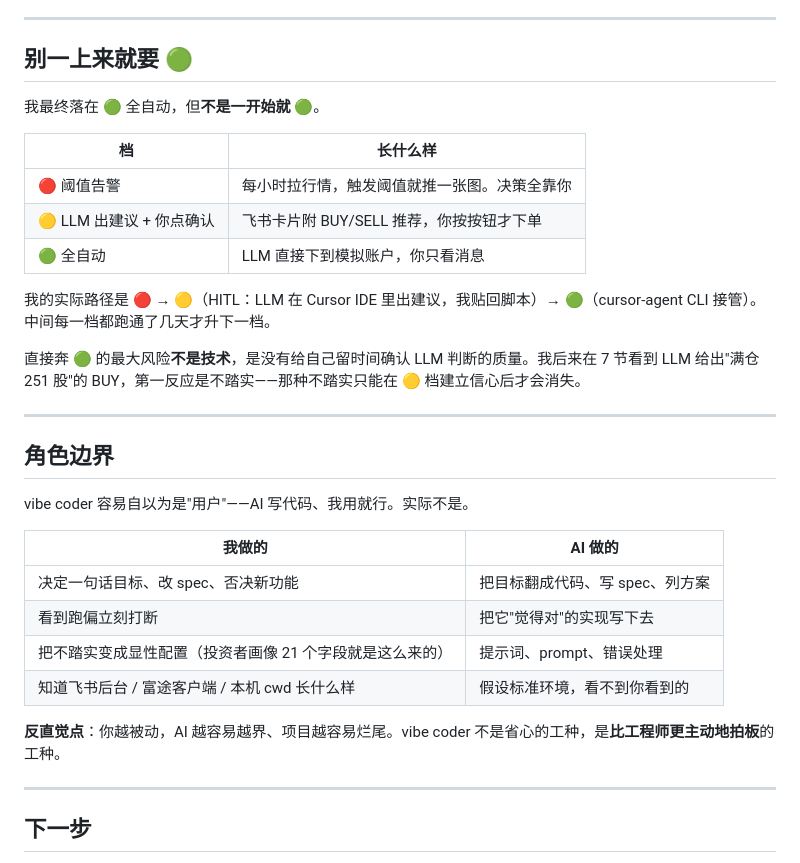
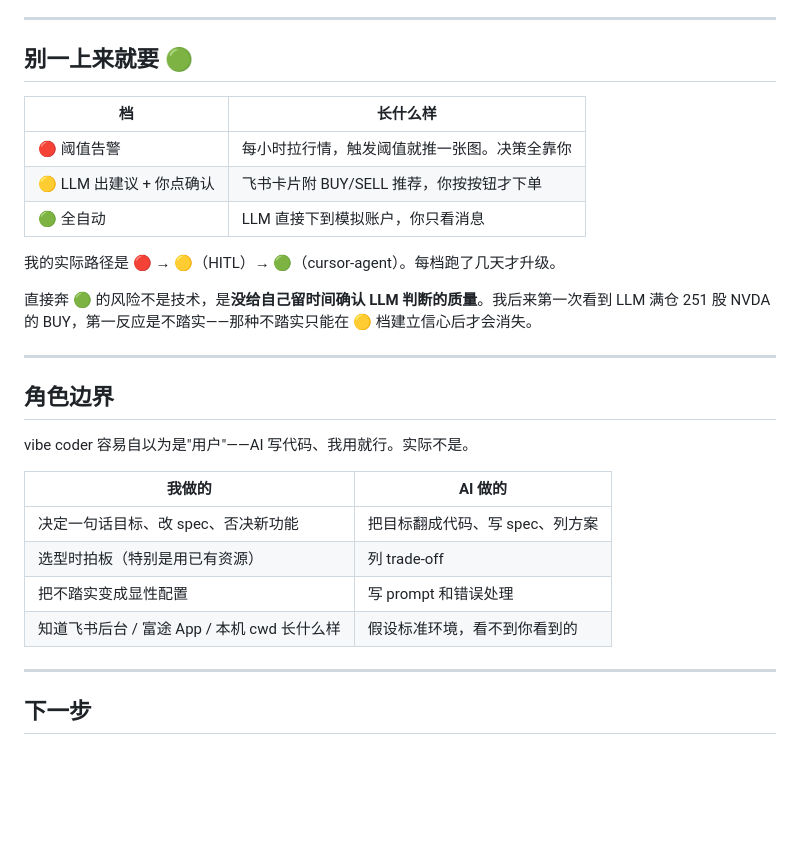
Before and after one commit to NKcqx/VibeLightTrader, a Markdown page: docs/vibe-coding/A-kickoff.md, the part around one of its changes. GitHub-like rendering; blank space fills up the shorter version.

```diff
--- a/docs/vibe-coding/A-kickoff.md
+++ b/docs/vibe-coding/A-kickoff.md
@@ -35,8 +50,6 @@
 ---
 
 ## 别一上来就要 🟢
-
-我最终落在 🟢 全自动，但**不是一开始就 🟢**。
 
 | 档 | 长什么样 |
 |---|---|
@@ -44,9 +57,9 @@
 | 🟡 LLM 出建议 + 你点确认 | 飞书卡片附 BUY/SELL 推荐，你按按钮才下单 |
 | 🟢 全自动 | LLM 直接下到模拟账户，你只看消息 |
 
-我的实际路径是 🔴 → 🟡（HITL：LLM 在 Cursor IDE 里出建议，我贴回脚本）→ 🟢（cursor-agent CLI 接管）。中间每一档都跑通了几天才升下一档。
+我的实际路径是 🔴 → 🟡（HITL）→ 🟢（cursor-agent）。每档跑了几天才升级。
 
-直接奔 🟢 的最大风险**不是技术**，是没有给自己留时间确认 LLM 判断的质量。我后来在 7 节看到 LLM 给出"满仓 251 股"的 BUY，第一反应是不踏实——那种不踏实只能在 🟡 档建立信心后才会消失。
+直接奔 🟢 的风险不是技术，是**没给自己留时间确认 LLM 判断的质量**。我后来第一次看到 LLM 满仓 251 股 NVDA 的 BUY，第一反应是不踏实——那种不踏实只能在 🟡 档建立信心后才会消失。
 
 ---
 
@@ -57,11 +70,9 @@ vibe coder 容易自以为是"用户"——AI 写代码、我用就行。实际
 | 我做的 | AI 做的 |
 |---|---|
 | 决定一句话目标、改 spec、否决新功能 | 把目标翻成代码、写 spec、列方案 |
-| 看到跑偏立刻打断 | 把它"觉得对"的实现写下去 |
-| 把不踏实变成显性配置（投资者画像 21 个字段就是这么来的） | 提示词、prompt、错误处理 |
-| 知道飞书后台 / 富途客户端 / 本机 cwd 长什么样 | 假设标准环境，看不到你看到的 |
-
-**反直觉点**：你越被动，AI 越容易越界、项目越容易烂尾。vibe coder 不是省心的工种，是**比工程师更主动地拍板**的工种。
+| 选型时拍板（特别是用已有资源） | 列 trade-off |
+| 把不踏实变成显性配置 | 写 prompt 和错误处理 |
+| 知道飞书后台 / 富途 App / 本机 cwd 长什么样 | 假设标准环境，看不到你看到的 |
 
 ---
 
```
Also changed, not shown: other parts of docs/vibe-coding/A-kickoff.md (+33 -18 lines), docs/vibe-coding/C-evolution-timeline.md (+13 -11 lines).
